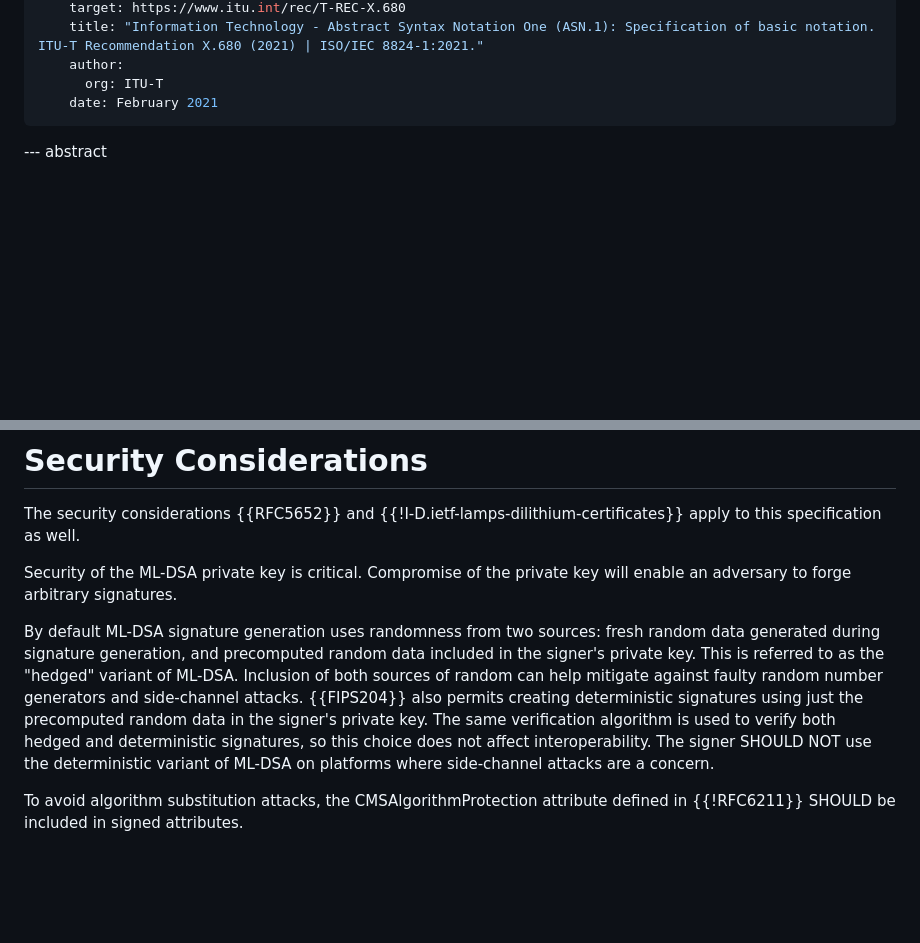
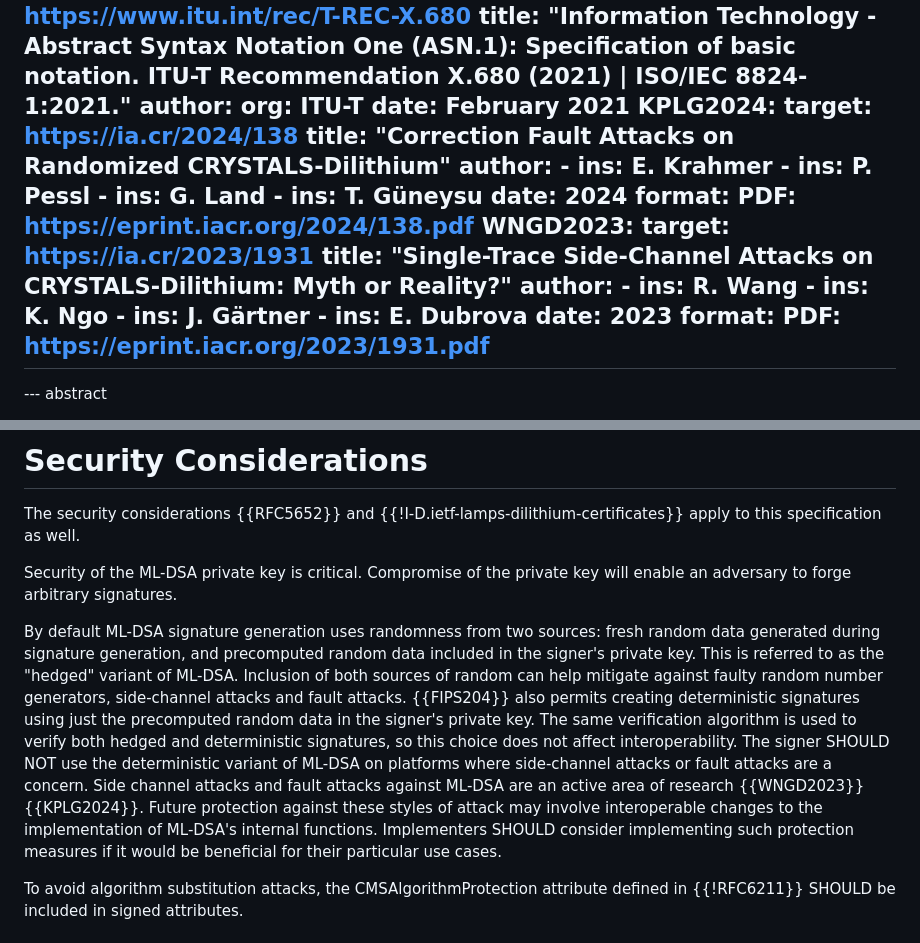
Before and after one commit to lamps-wg/cms-ml-dsa, a Markdown page: draft-ietf-lamps-cms-ml-dsa.md, 2 parts joined by grey strips. Drawn GitHub-style; blank space fills up the shorter version.

Commit message:
Expand side channel/fault attack info

```diff
--- a/draft-ietf-lamps-cms-ml-dsa.md
+++ b/draft-ietf-lamps-cms-ml-dsa.md
@@ -59,6 +59,36 @@ informative:
     author:
       org: ITU-T
     date: February 2021
+  KPLG2024:
+    target: https://ia.cr/2024/138
+    title: "Correction Fault Attacks on Randomized CRYSTALS-Dilithium"
+    author:
+      -
+        ins: E. Krahmer
+      -
+        ins: P. Pessl
+      -
+        ins: G. Land
+      -
+        ins: T. Güneysu
+    date: 2024
+    format:
+      PDF: https://eprint.iacr.org/2024/138.pdf
+  WNGD2023:
+    target: https://ia.cr/2023/1931
+    title: "Single-Trace Side-Channel Attacks on CRYSTALS-Dilithium: Myth or Reality?"
+    author:
+      -
+        ins: R. Wang
+      -
+        ins: K. Ngo
+      -
+        ins: J. Gärtner
+      -
+        ins: E. Dubrova
+    date: 2023
+    format:
+      PDF: https://eprint.iacr.org/2023/1931.pdf
 ---
 
 --- abstract
@@ -266,10 +296,13 @@ Compromise of the private key will enable an adversary to forge arbitrary signat
 
 By default ML-DSA signature generation uses randomness from two sources: fresh random data generated during signature generation, and precomputed random data included in the signer's private key.
 This is referred to as the "hedged" variant of ML-DSA.
-Inclusion of both sources of random can help mitigate against faulty random number generators and side-channel attacks.
+Inclusion of both sources of random can help mitigate against faulty random number generators, side-channel attacks and fault attacks.
 {{FIPS204}} also permits creating deterministic signatures using just the precomputed random data in the signer's private key.
 The same verification algorithm is used to verify both hedged and deterministic signatures, so this choice does not affect interoperability.
-The signer SHOULD NOT use the deterministic variant of ML-DSA on platforms where side-channel attacks are a concern.
+The signer SHOULD NOT use the deterministic variant of ML-DSA on platforms where side-channel attacks or fault attacks are a concern.
+Side channel attacks and fault attacks against ML-DSA are an active area of research {{WNGD2023}} {{KPLG2024}}.
+Future protection against these styles of attack may involve interoperable changes to the implementation of ML-DSA's internal functions.
+Implementers SHOULD consider implementing such protection measures if it would be beneficial for their particular use cases.
 
 To avoid algorithm substitution attacks, the CMSAlgorithmProtection attribute defined in {{!RFC6211}} SHOULD be included in signed attributes.
 
```
